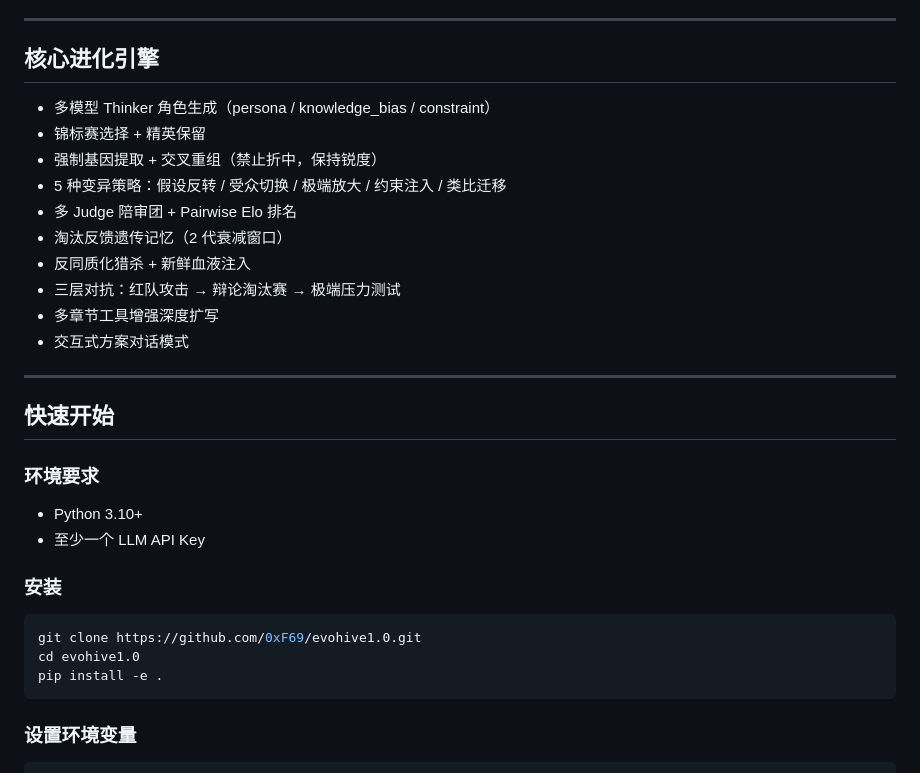
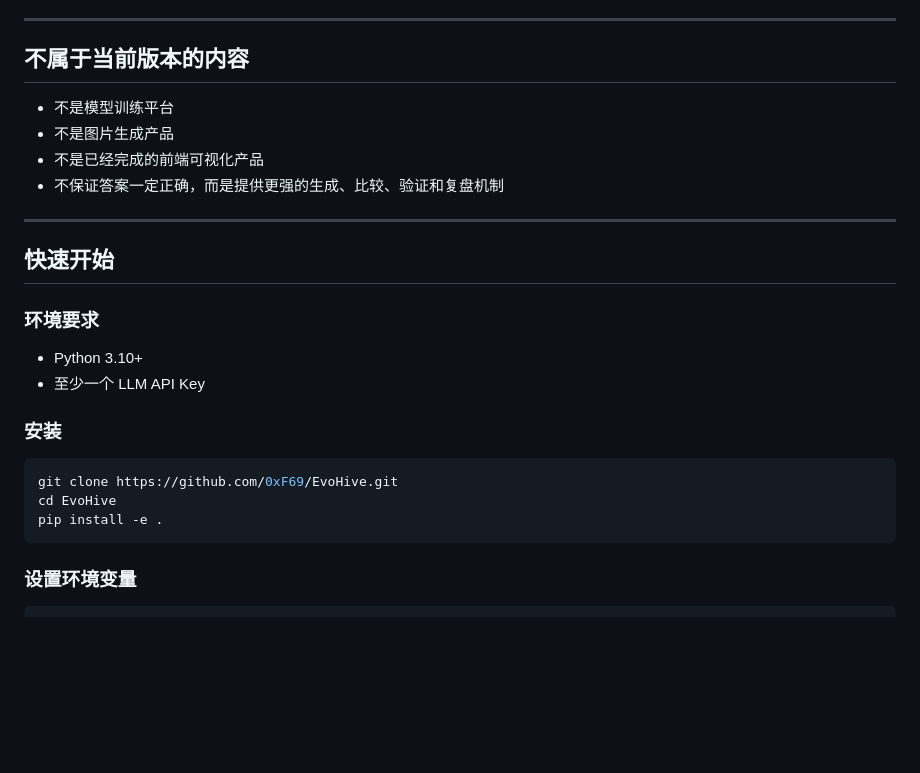
Before and after one commit to 0xF69/EvoHive, a Markdown page: README.md, the part around one of its changes. Drawn GitHub-style; blank space fills up the shorter version.

````diff
--- a/README.md
+++ b/README.md
@@ -70,18 +55,12 @@
 
 ---
 
-## 核心进化引擎
+## 不属于当前版本的内容
 
-- 多模型 Thinker 角色生成（persona / knowledge_bias / constraint）
-- 锦标赛选择 + 精英保留
-- 强制基因提取 + 交叉重组（禁止折中，保持锐度）
-- 5 种变异策略：假设反转 / 受众切换 / 极端放大 / 约束注入 / 类比迁移
-- 多 Judge 陪审团 + Pairwise Elo 排名
-- 淘汰反馈遗传记忆（2 代衰减窗口）
-- 反同质化猎杀 + 新鲜血液注入
-- 三层对抗：红队攻击 → 辩论淘汰赛 → 极端压力测试
-- 多章节工具增强深度扩写
-- 交互式方案对话模式
+- 不是模型训练平台
+- 不是图片生成产品
+- 不是已经完成的前端可视化产品
+- 不保证答案一定正确，而是提供更强的生成、比较、验证和复盘机制
 
 ---
 
@@ -95,8 +74,8 @@
 ### 安装
 
 ```bash
-git clone https://github.com/0xF69/evohive1.0.git
-cd evohive1.0
+git clone https://github.com/0xF69/EvoHive.git
+cd EvoHive
 pip install -e .
 ```
 
````
Also changed, not shown: other parts of README.md (+42 -57 lines), PDR.md (+23 -2 lines).
